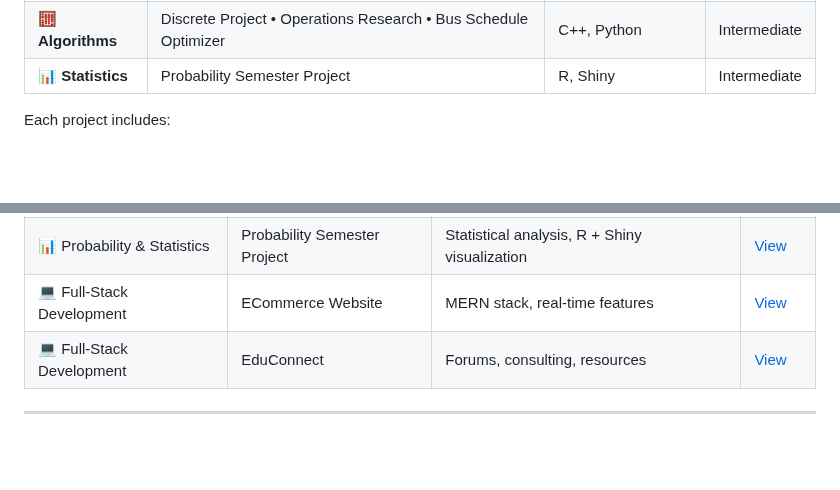
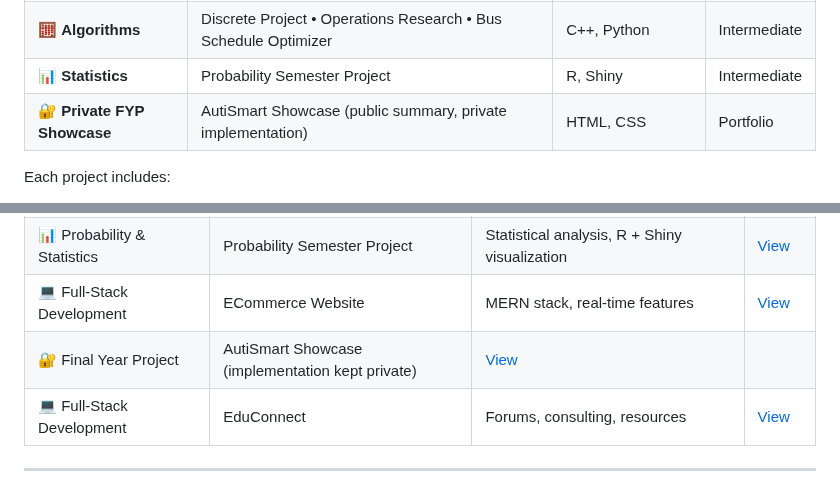
Before and after one commit to AliShah1029384756/AliShah1029384756, a Markdown page: README.md, 2 parts joined by grey strips. GitHub-like rendering; blank space fills up the shorter version.

Commit message:
docs: add private-safe AutiSmart showcase to profile

```diff
--- a/README.md
+++ b/README.md
@@ -99,6 +99,7 @@ This profile is built like a mini learning portal for students who want **struct
 | 🔧 **Low-Level** | Snake Game | x86 Assembly | Advanced |
 | 🧮 **Algorithms** | Discrete Project • Operations Research • Bus Schedule Optimizer | C++, Python | Intermediate |
 | 📊 **Statistics** | Probability Semester Project | R, Shiny | Intermediate |
+| 🔐 **Private FYP Showcase** | AutiSmart Showcase (public summary, private implementation) | HTML, CSS | Portfolio |
 
 Each project includes:
 - ✅ Complete source code
@@ -207,6 +208,7 @@ Curated collection of university coursework implementations:
 | 🧮 Discrete Mathematics | Discrete Project | Algorithm analysis, design | [View](https://github.com/AliShah1029384756/university-course-projects/tree/main/Discrete%20Project) |
 | 📊 Probability & Statistics | Probability Semester Project | Statistical analysis, R + Shiny visualization | [View](https://github.com/AliShah1029384756/university-course-projects/tree/main/Probability%20Semester%20Project) |
 | 💻 Full-Stack Development | ECommerce Website | MERN stack, real-time features | [View](https://github.com/AliShah1029384756/university-course-projects/tree/main/ECommerce%20Website) |
+| 🔐 Final Year Project | AutiSmart Showcase (implementation kept private) | [View](https://github.com/AliShah1029384756/university-course-projects/tree/main/AutiSmart-Showcase) |
 | 💻 Full-Stack Development | EduConnect | Forums, consulting, resources | [View](https://github.com/AliShah1029384756/EduConnect) |
 
 ---
```
